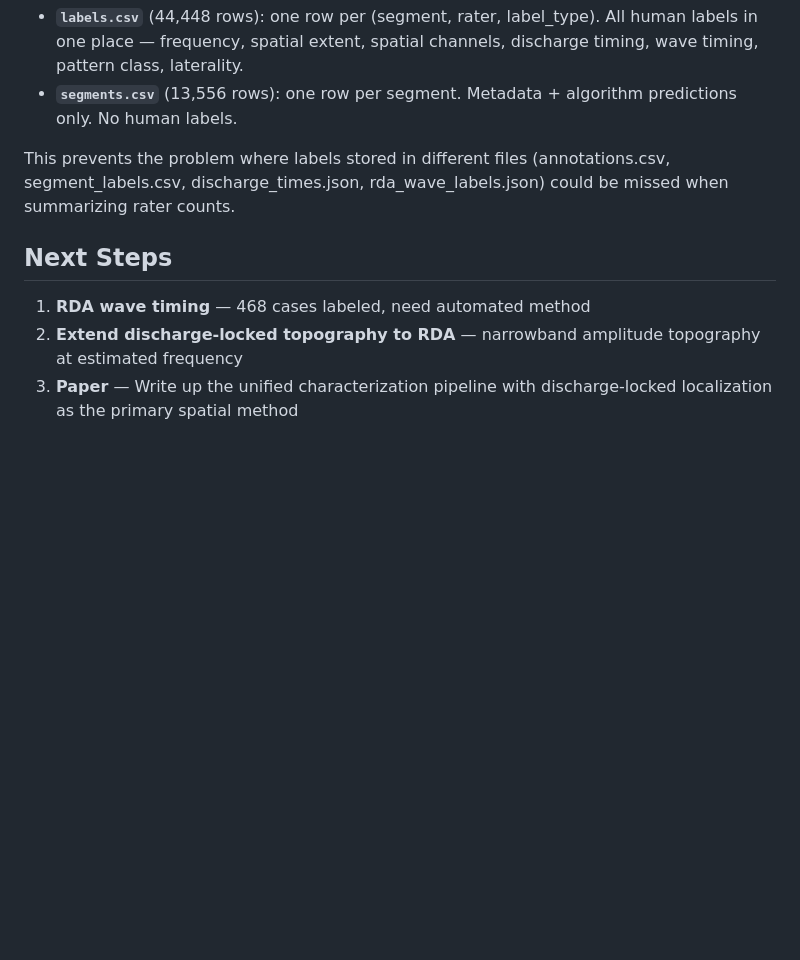
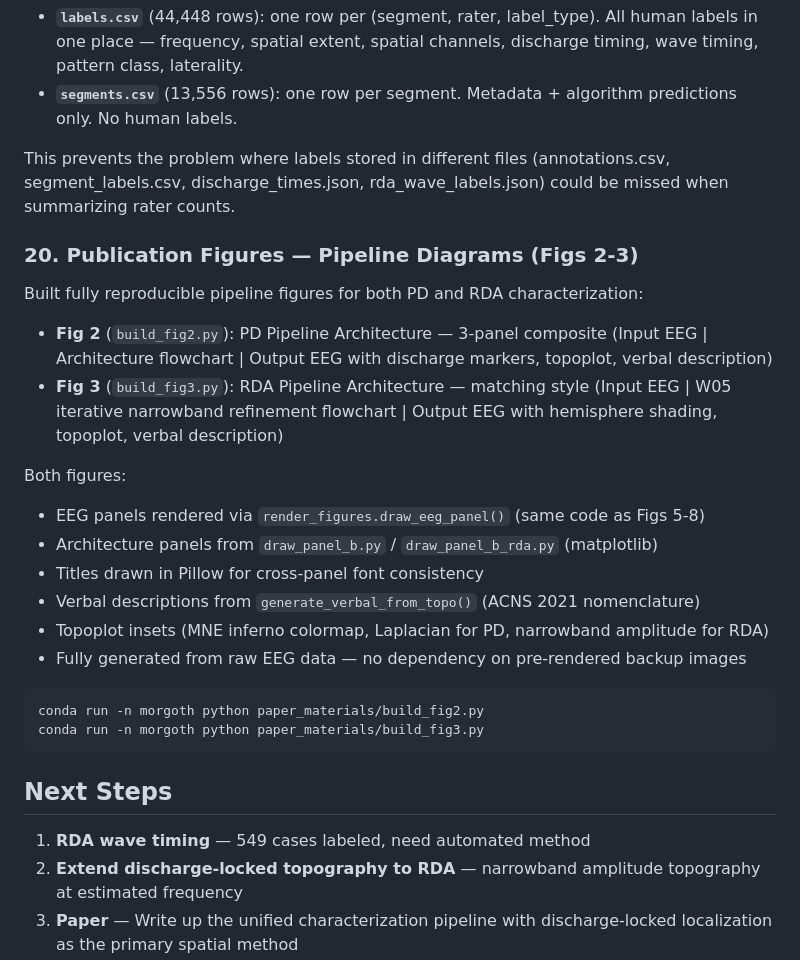
Before and after one commit to bdsp-core/grond, a Markdown page: APPROACH_REVIEW_v17.md, the part around the change. Drawn GitHub-style; blank space fills up the shorter version.

Commit message:
Docs: update README, APPROACH_REVIEW_v17, PAPER_ROADMAP for Figs 2-3
- APPROACH_REVIEW_v17: add section 20 documenting pipeline figures
- README: fix APPROACH_REVIEW reference (v15→v17)
- PAPER_ROADMAP: mark Figs 2-3 as DONE with build scripts

Co-Authored-By: Claude Opus 4.6 (1M context) <noreply@anthropic.com>

````diff
--- a/APPROACH_REVIEW_v17.md
+++ b/APPROACH_REVIEW_v17.md
@@ -389,9 +389,29 @@ Migrated from scattered 4-file label system to unified two-file structure:
 
 This prevents the problem where labels stored in different files (annotations.csv, segment_labels.csv, discharge_times.json, rda_wave_labels.json) could be missed when summarizing rater counts.
 
+### 20. Publication Figures — Pipeline Diagrams (Figs 2-3)
+
+Built fully reproducible pipeline figures for both PD and RDA characterization:
+
+- **Fig 2** (`build_fig2.py`): PD Pipeline Architecture — 3-panel composite (Input EEG | Architecture flowchart | Output EEG with discharge markers, topoplot, verbal description)
+- **Fig 3** (`build_fig3.py`): RDA Pipeline Architecture — matching style (Input EEG | W05 iterative narrowband refinement flowchart | Output EEG with hemisphere shading, topoplot, verbal description)
+
+Both figures:
+- EEG panels rendered via `render_figures.draw_eeg_panel()` (same code as Figs 5-8)
+- Architecture panels from `draw_panel_b.py` / `draw_panel_b_rda.py` (matplotlib)
+- Titles drawn in Pillow for cross-panel font consistency
+- Verbal descriptions from `generate_verbal_from_topo()` (ACNS 2021 nomenclature)
+- Topoplot insets (MNE inferno colormap, Laplacian for PD, narrowband amplitude for RDA)
+- Fully generated from raw EEG data — no dependency on pre-rendered backup images
+
+```bash
+conda run -n morgoth python paper_materials/build_fig2.py
+conda run -n morgoth python paper_materials/build_fig3.py
+```
+
 ## Next Steps
 
-1. **RDA wave timing** — 468 cases labeled, need automated method
+1. **RDA wave timing** — 549 cases labeled, need automated method
 2. **Extend discharge-locked topography to RDA** — narrowband amplitude topography at estimated frequency
 3. **Paper** — Write up the unified characterization pipeline with discharge-locked localization as the primary spatial method
 
````
Also changed, not shown: README.md (+1 -1 lines), paper_materials/PAPER_ROADMAP.md (+2 -2 lines).
